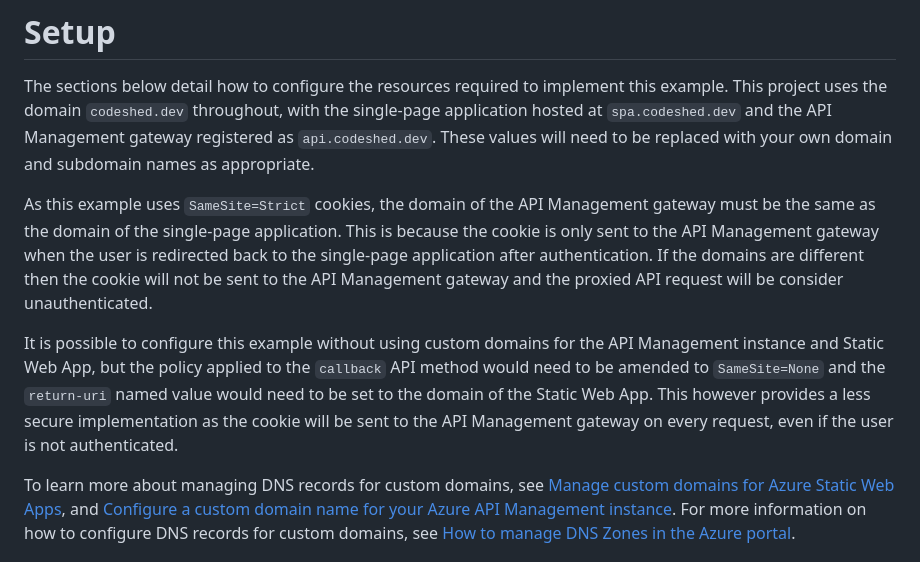
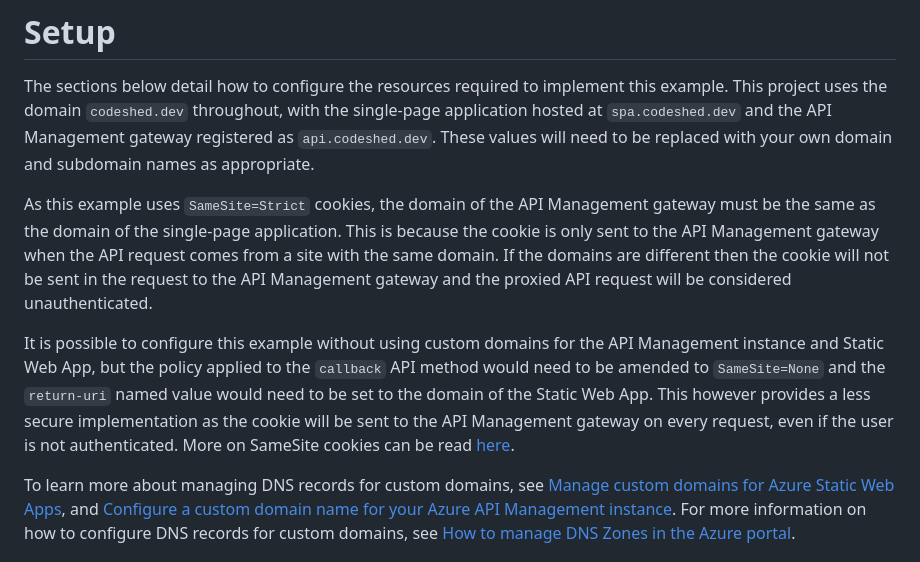
Before and after one commit to Azure/no-token-in-the-browser-pattern, a Markdown page: docs/setup.md, the part around the change. Rendered like a GitHub page.

Commit message:
Corrected typos.

```diff
--- a/docs/setup.md
+++ b/docs/setup.md
@@ -2,9 +2,9 @@
 
 The sections below detail how to configure the resources required to implement this example. This project uses the domain `codeshed.dev` throughout, with the single-page application hosted at `spa.codeshed.dev` and the API Management gateway registered as `api.codeshed.dev`. These values will need to be replaced with your own domain and subdomain names as appropriate.
 
-As this example uses `SameSite=Strict` cookies, the domain of the API Management gateway must be the same as the domain of the single-page application. This is because the cookie is only sent to the API Management gateway when the user is redirected back to the single-page application after authentication. If the domains are different then the cookie will not be sent to the API Management gateway and the proxied API request will be consider unauthenticated.
+As this example uses `SameSite=Strict` cookies, the domain of the API Management gateway must be the same as the domain of the single-page application. This is because the cookie is only sent to the API Management gateway when the API request comes from a site with the same domain. If the domains are different then the cookie will not be sent in the request to the API Management gateway and the proxied API request will be considered unauthenticated.
 
-It is possible to configure this example without using custom domains for the API Management instance and Static Web App, but the policy applied to the `callback` API method would need to be amended to `SameSite=None` and the `return-uri` named value would need to be set to the domain of the Static Web App. This however provides a less secure implementation as the cookie will be sent to the API Management gateway on every request, even if the user is not authenticated.
+It is possible to configure this example without using custom domains for the API Management instance and Static Web App, but the policy applied to the `callback` API method would need to be amended to `SameSite=None` and the `return-uri` named value would need to be set to the domain of the Static Web App. This however provides a less secure implementation as the cookie will be sent to the API Management gateway on every request, even if the user is not authenticated. More on SameSite cookies can be read [here](https://developer.mozilla.org/docs/Web/HTTP/Headers/Set-Cookie/SameSite).
 
 To learn more about managing DNS records for custom domains, see [Manage custom domains for Azure Static Web Apps](https://docs.microsoft.com/azure/static-web-apps/custom-domain), and [Configure a custom domain name for your Azure API Management instance](https://learn.microsoft.com/en-us/azure/api-management/configure-custom-domain). For more information on how to configure DNS records for custom domains, see [How to manage DNS Zones in the Azure portal](https://learn.microsoft.com/en-us/azure/dns/dns-operations-dnszones-portal).
 
```
